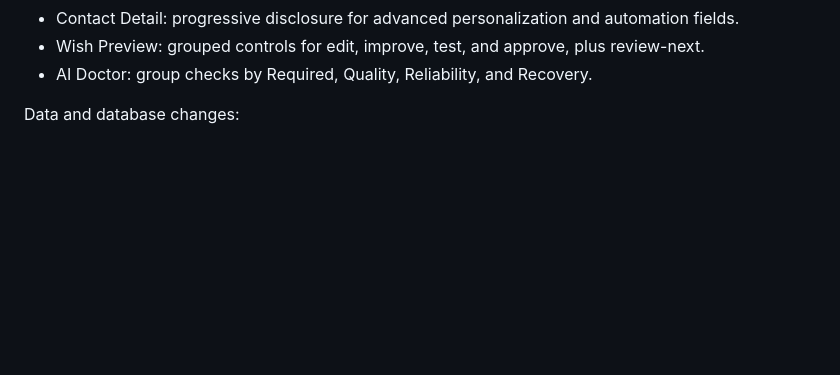
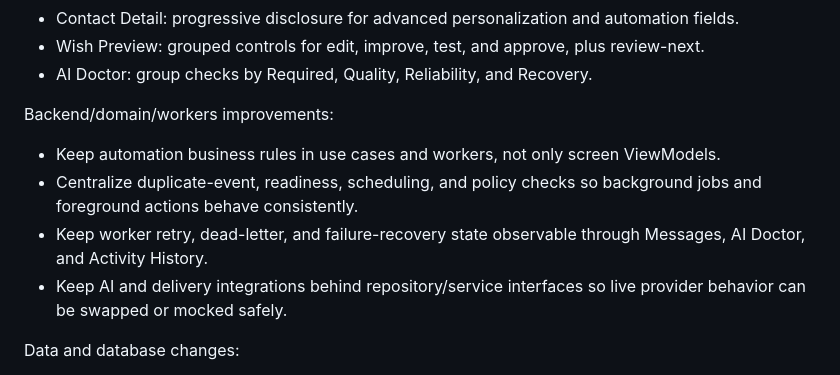
Before and after one commit to yhsomani/AI-Birthday, a Markdown page: SSOT.md, the part around one of its changes. Rendered like a GitHub page; blank space fills up the shorter version.

```diff
--- a/SSOT.md
+++ b/SSOT.md
@@ -2451,6 +2451,13 @@ Frontend improvements:
 - Contact Detail: progressive disclosure for advanced personalization and automation fields.
 - Wish Preview: grouped controls for edit, improve, test, and approve, plus review-next.
 - AI Doctor: group checks by Required, Quality, Reliability, and Recovery.
+
+Backend/domain/workers improvements:
+
+- Keep automation business rules in use cases and workers, not only screen ViewModels.
+- Centralize duplicate-event, readiness, scheduling, and policy checks so background jobs and foreground actions behave consistently.
+- Keep worker retry, dead-letter, and failure-recovery state observable through Messages, AI Doctor, and Activity History.
+- Keep AI and delivery integrations behind repository/service interfaces so live provider behavior can be swapped or mocked safely.
 
 Data and database changes:
 
```
Also changed, not shown: other parts of SSOT.md (+20 -20 lines).
